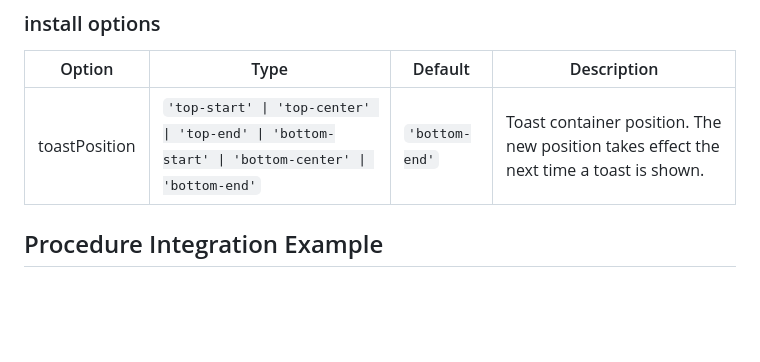
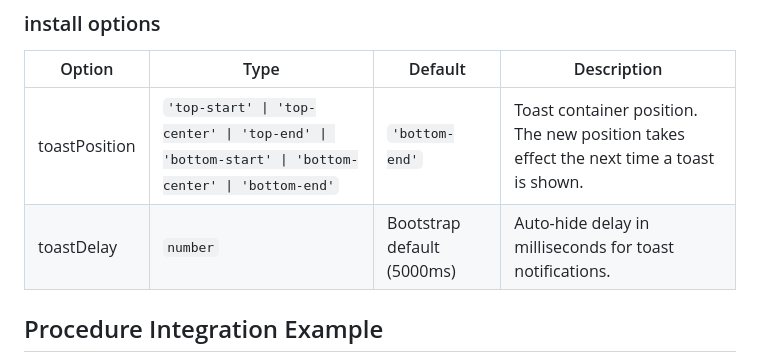
Before and after one commit to meibinlab/haori-js-bootstrap, a Markdown page: README.md, the part around the change. GitHub-like rendering; blank space fills up the shorter version.

```diff
--- a/README.md
+++ b/README.md
@@ -87,6 +87,7 @@ install({
 | Option | Type | Default | Description |
 | ---- | ---- | ---- | ---- |
 | toastPosition | `'top-start' \| 'top-center' \| 'top-end' \| 'bottom-start' \| 'bottom-center' \| 'bottom-end'` | `'bottom-end'` | Toast container position. The new position takes effect the next time a toast is shown. |
+| toastDelay | `number` | Bootstrap default (5000ms) | Auto-hide delay in milliseconds for toast notifications. |
 
 ## Procedure Integration Example
 
```
Also changed, not shown: README.ja.md (+1 -0 lines).
